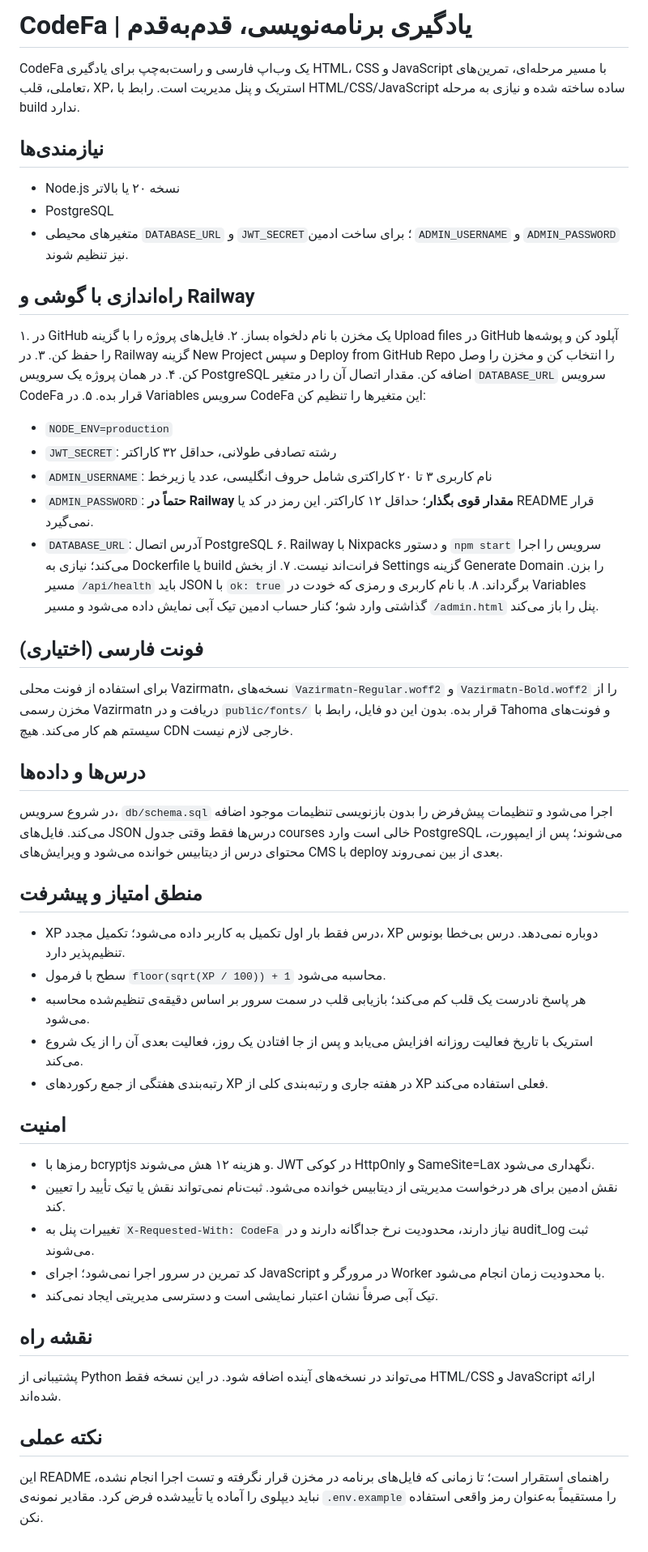
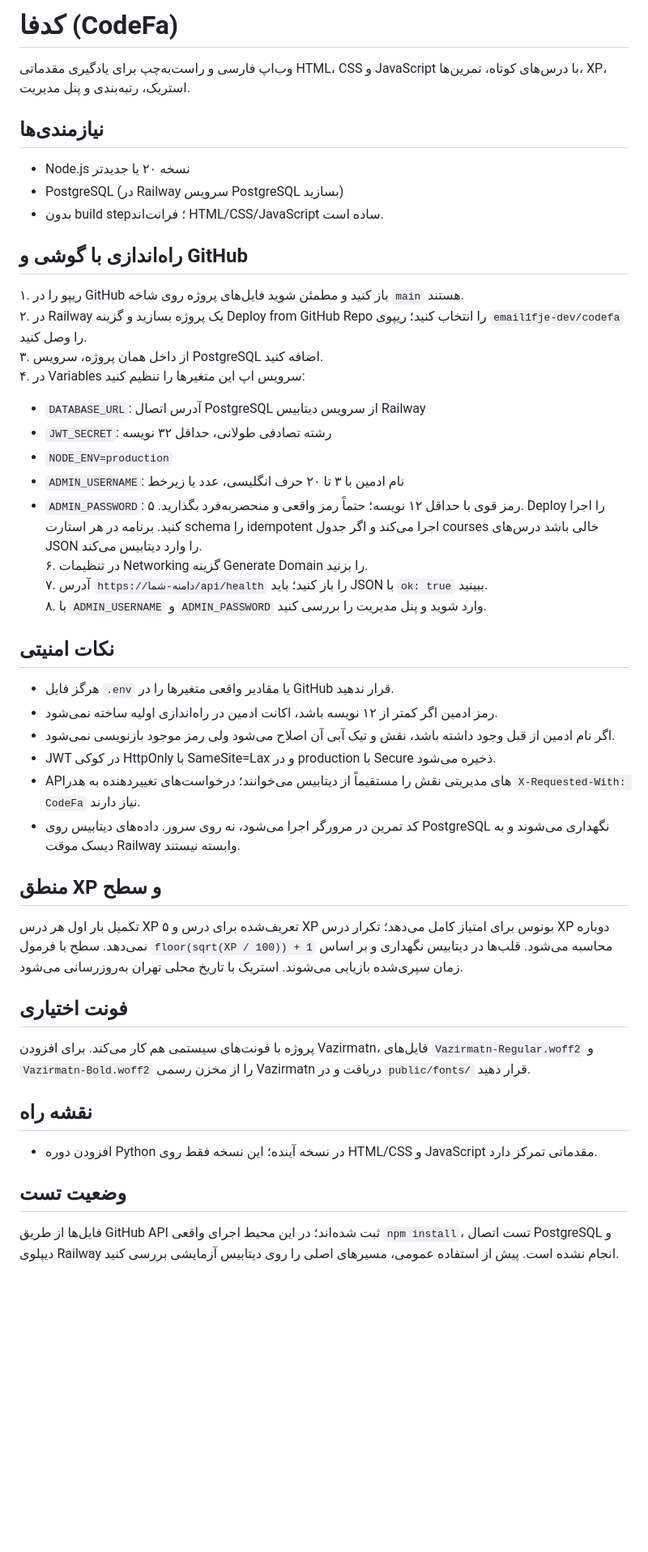
Before and after one commit to email1fje-dev/codefa, a Markdown page: README.md, the part around the change. Shown at 81% size. GitHub-like rendering; blank space fills up the shorter version.

Commit message:
Update CodeFa setup guide for current repository

```diff
--- a/README.md
+++ b/README.md
@@ -1,49 +1,43 @@
-# CodeFa | یادگیری برنامه‌نویسی، قدم‌به‌قدم
+# کدفا (CodeFa)
 
-CodeFa یک وب‌اپ فارسی و راست‌به‌چپ برای یادگیری HTML، CSS و JavaScript با مسیر مرحله‌ای، تمرین‌های تعاملی، قلب، XP، استریک و پنل مدیریت است. رابط با HTML/CSS/JavaScript ساده ساخته شده و نیازی به مرحله build ندارد.
+وب‌اپ فارسی و راست‌به‌چپ برای یادگیری مقدماتی HTML، CSS و JavaScript با درس‌های کوتاه، تمرین‌ها، XP، استریک، رتبه‌بندی و پنل مدیریت.
 
 ## نیازمندی‌ها
-- Node.js نسخه ۲۰ یا بالاتر
-- PostgreSQL
-- متغیرهای محیطی `DATABASE_URL` و `JWT_SECRET`؛ برای ساخت ادمین `ADMIN_USERNAME` و `ADMIN_PASSWORD` نیز تنظیم شوند.
+- Node.js نسخه ۲۰ یا جدیدتر
+- PostgreSQL (در Railway سرویس PostgreSQL بسازید)
+- بدون build step؛ فرانت‌اند HTML/CSS/JavaScript ساده است.
 
-## راه‌اندازی با گوشی و Railway
-۱. در GitHub یک مخزن با نام دلخواه بساز.
-۲. فایل‌های پروژه را با گزینه Upload files در GitHub آپلود کن و پوشه‌ها را حفظ کن.
-۳. در Railway گزینه New Project و سپس Deploy from GitHub Repo را انتخاب کن و مخزن را وصل کن.
-۴. در همان پروژه یک سرویس PostgreSQL اضافه کن. مقدار اتصال آن را در متغیر `DATABASE_URL` سرویس CodeFa قرار بده.
-۵. در Variables سرویس CodeFa این متغیرها را تنظیم کن:
+## راه‌اندازی با گوشی و GitHub
+۱. ریپو را در GitHub باز کنید و مطمئن شوید فایل‌های پروژه روی شاخه `main` هستند.
+۲. در Railway یک پروژه بسازید و گزینه Deploy from GitHub Repo را انتخاب کنید؛ ریپوی `email1fje-dev/codefa` را وصل کنید.
+۳. از داخل همان پروژه، سرویس PostgreSQL اضافه کنید.
+۴. در Variables سرویس اپ این متغیرها را تنظیم کنید:
+   - `DATABASE_URL`: آدرس اتصال PostgreSQL از سرویس دیتابیس Railway
+   - `JWT_SECRET`: رشته تصادفی طولانی، حداقل ۳۲ نویسه
    - `NODE_ENV=production`
-   - `JWT_SECRET`: رشته تصادفی طولانی، حداقل ۳۲ کاراکتر
-   - `ADMIN_USERNAME`: نام کاربری ۳ تا ۲۰ کاراکتری شامل حروف انگلیسی، عدد یا زیرخط
-   - `ADMIN_PASSWORD`: **حتماً در Railway مقدار قوی بگذار**؛ حداقل ۱۲ کاراکتر. این رمز در کد یا README قرار نمی‌گیرد.
-   - `DATABASE_URL`: آدرس اتصال PostgreSQL
-۶. Railway با Nixpacks و دستور `npm start` سرویس را اجرا می‌کند؛ نیازی به Dockerfile یا build فرانت‌اند نیست.
-۷. از بخش Settings گزینه Generate Domain را بزن. مسیر `/api/health` باید JSON با `ok: true` برگرداند.
-۸. با نام کاربری و رمزی که خودت در Variables گذاشتی وارد شو؛ کنار حساب ادمین تیک آبی نمایش داده می‌شود و مسیر `/admin.html` پنل را باز می‌کند.
+   - `ADMIN_USERNAME`: نام ادمین با ۳ تا ۲۰ حرف انگلیسی، عدد یا زیرخط
+   - `ADMIN_PASSWORD`: رمز قوی با حداقل ۱۲ نویسه؛ حتماً رمز واقعی و منحصربه‌فرد بگذارید.
+۵. Deploy را اجرا کنید. برنامه در هر استارت schema را idempotent اجرا می‌کند و اگر جدول courses خالی باشد درس‌های JSON را وارد دیتابیس می‌کند.
+۶. در تنظیمات Networking گزینه Generate Domain را بزنید.
+۷. آدرس `https://دامنه-شما/api/health` را باز کنید؛ باید JSON با `ok: true` ببینید.
+۸. با `ADMIN_USERNAME` و `ADMIN_PASSWORD` وارد شوید و پنل مدیریت را بررسی کنید.
 
-## فونت فارسی (اختیاری)
-برای استفاده از فونت محلی Vazirmatn، نسخه‌های `Vazirmatn-Regular.woff2` و `Vazirmatn-Bold.woff2` را از مخزن رسمی Vazirmatn دریافت و در `public/fonts/` قرار بده. بدون این دو فایل، رابط با Tahoma و فونت‌های سیستم هم کار می‌کند. هیچ CDN خارجی لازم نیست.
+## نکات امنیتی
+- هرگز فایل `.env` یا مقادیر واقعی متغیرها را در GitHub قرار ندهید.
+- رمز ادمین اگر کمتر از ۱۲ نویسه باشد، اکانت ادمین در راه‌اندازی اولیه ساخته نمی‌شود.
+- اگر نام ادمین از قبل وجود داشته باشد، نقش و تیک آبی آن اصلاح می‌شود ولی رمز موجود بازنویسی نمی‌شود.
+- JWT در کوکی HttpOnly با SameSite=Lax و در production با Secure ذخیره می‌شود.
+- APIهای مدیریتی نقش را مستقیماً از دیتابیس می‌خوانند؛ درخواست‌های تغییردهنده به هدر `X-Requested-With: CodeFa` نیاز دارند.
+- کد تمرین در مرورگر اجرا می‌شود، نه روی سرور. داده‌های دیتابیس روی PostgreSQL نگهداری می‌شوند و به دیسک موقت Railway وابسته نیستند.
 
-## درس‌ها و داده‌ها
-در شروع سرویس، `db/schema.sql` اجرا می‌شود و تنظیمات پیش‌فرض را بدون بازنویسی تنظیمات موجود اضافه می‌کند. فایل‌های JSON درس‌ها فقط وقتی جدول courses خالی است وارد PostgreSQL می‌شوند؛ پس از ایمپورت، محتوای درس از دیتابیس خوانده می‌شود و ویرایش‌های CMS با deploy بعدی از بین نمی‌روند.
+## منطق XP و سطح
+تکمیل بار اول هر درس XP تعریف‌شده برای درس و ۵ XP بونوس برای امتیاز کامل می‌دهد؛ تکرار درس XP دوباره نمی‌دهد. سطح با فرمول `floor(sqrt(XP / 100)) + 1` محاسبه می‌شود. قلب‌ها در دیتابیس نگهداری و بر اساس زمان سپری‌شده بازیابی می‌شوند. استریک با تاریخ محلی تهران به‌روزرسانی می‌شود.
 
-## منطق امتیاز و پیشرفت
-- XP درس فقط بار اول تکمیل به کاربر داده می‌شود؛ تکمیل مجدد، XP دوباره نمی‌دهد. درس بی‌خطا بونوس تنظیم‌پذیر دارد.
-- سطح با فرمول `floor(sqrt(XP / 100)) + 1` محاسبه می‌شود.
-- هر پاسخ نادرست یک قلب کم می‌کند؛ بازیابی قلب در سمت سرور بر اساس دقیقه‌ی تنظیم‌شده محاسبه می‌شود.
-- استریک با تاریخ فعالیت روزانه افزایش می‌یابد و پس از جا افتادن یک روز، فعالیت بعدی آن را از یک شروع می‌کند.
-- رتبه‌بندی هفتگی از جمع رکوردهای XP در هفته جاری و رتبه‌بندی کلی از XP فعلی استفاده می‌کند.
-
-## امنیت
-- رمزها با bcryptjs و هزینه ۱۲ هش می‌شوند. JWT در کوکی HttpOnly و SameSite=Lax نگهداری می‌شود.
-- نقش ادمین برای هر درخواست مدیریتی از دیتابیس خوانده می‌شود. ثبت‌نام نمی‌تواند نقش یا تیک تأیید را تعیین کند.
-- تغییرات پنل به `X-Requested-With: CodeFa` نیاز دارند، محدودیت نرخ جداگانه دارند و در audit_log ثبت می‌شوند.
-- کد تمرین در سرور اجرا نمی‌شود؛ اجرای JavaScript در مرورگر و Worker با محدودیت زمان انجام می‌شود.
-- تیک آبی صرفاً نشان اعتبار نمایشی است و دسترسی مدیریتی ایجاد نمی‌کند.
+## فونت اختیاری
+پروژه با فونت‌های سیستمی هم کار می‌کند. برای افزودن Vazirmatn، فایل‌های `Vazirmatn-Regular.woff2` و `Vazirmatn-Bold.woff2` را از مخزن رسمی Vazirmatn دریافت و در `public/fonts/` قرار دهید.
 
 ## نقشه راه
-پشتیبانی از Python می‌تواند در نسخه‌های آینده اضافه شود. در این نسخه فقط HTML/CSS و JavaScript ارائه شده‌اند.
+- افزودن دوره Python در نسخه آینده؛ این نسخه فقط روی HTML/CSS و JavaScript مقدماتی تمرکز دارد.
 
-## نکته عملی
-این README راهنمای استقرار است؛ تا زمانی که فایل‌های برنامه در مخزن قرار نگرفته و تست اجرا انجام نشده، نباید دیپلوی را آماده یا تأییدشده فرض کرد. مقادیر نمونه‌ی `.env.example` را مستقیماً به‌عنوان رمز واقعی استفاده نکن.
+## وضعیت تست
+فایل‌ها از طریق GitHub API ثبت شده‌اند؛ در این محیط اجرای واقعی `npm install`، تست اتصال PostgreSQL و دیپلوی Railway انجام نشده است. پیش از استفاده عمومی، مسیرهای اصلی را روی دیتابیس آزمایشی بررسی کنید.
```
